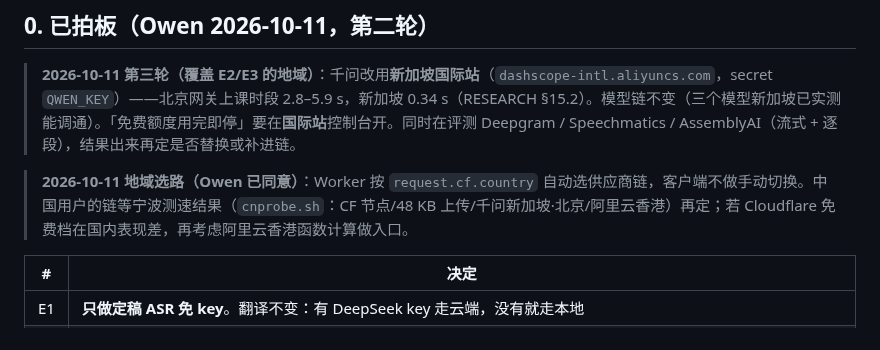
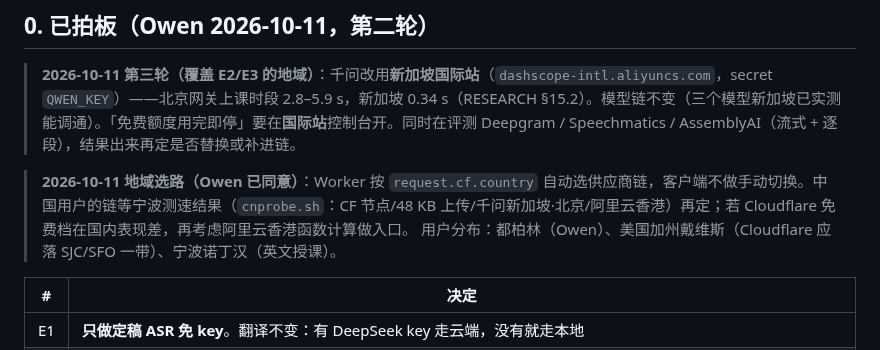
Before and after one commit to OUENMING/lecture-live, a Markdown page: docs/PLAN-r2-cloud-final-asr.md, the part around the change. Drawn GitHub-style.

Commit message:
记录三地用户分布：都柏林、戴维斯、宁波
Co-Authored-By: Claude Opus 5.5 <noreply@anthropic.com>

```diff
--- a/docs/PLAN-r2-cloud-final-asr.md
+++ b/docs/PLAN-r2-cloud-final-asr.md
@@ -8,6 +8,7 @@
 > **2026-10-11 第三轮（覆盖 E2/E3 的地域）**：千问改用**新加坡国际站**（`dashscope-intl.aliyuncs.com`，secret `QWEN_KEY`）——北京网关上课时段 2.8–5.9 s，新加坡 0.34 s（RESEARCH §15.2）。模型链不变（三个模型新加坡已实测能调通）。「免费额度用完即停」要在**国际站**控制台开。同时在评测 Deepgram / Speechmatics / AssemblyAI（流式 + 逐段），结果出来再定是否替换或补进链。
 
 > **2026-10-11 地域选路（Owen 已同意）**：Worker 按 `request.cf.country` 自动选供应商链，客户端不做手动切换。中国用户的链等宁波测速结果（`cnprobe.sh`：CF 节点/48 KB 上传/千问新加坡·北京/阿里云香港）再定；若 Cloudflare 免费档在国内表现差，再考虑阿里云香港函数计算做入口。
+> 用户分布：都柏林（Owen）、美国加州戴维斯（Cloudflare 应落 SJC/SFO 一带）、宁波诺丁汉（英文授课）。
 
 | # | 决定 |
 |---|---|
```
